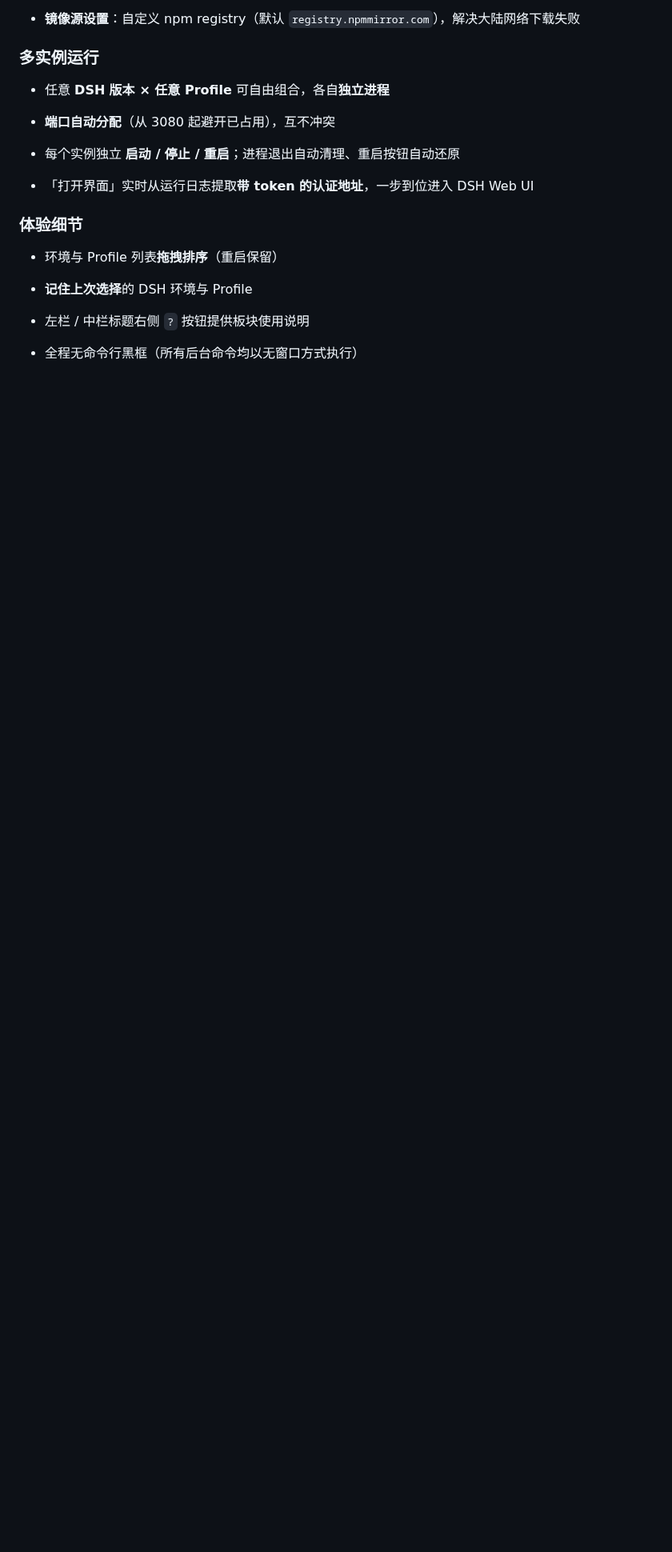
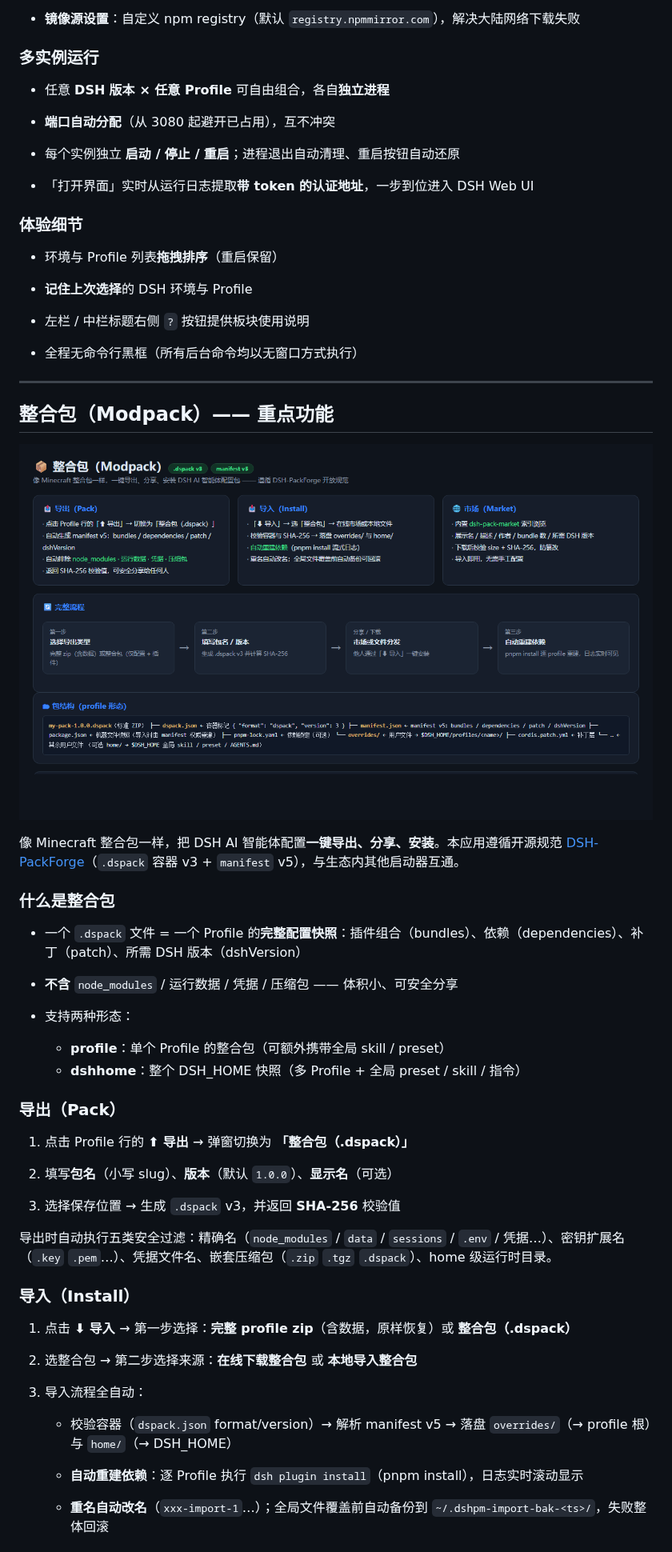
Before and after one commit to Liaoyuanxinghuo/DSH-Plugin-Manager, a Markdown page: README.md, the part around one of its changes. Shown at 80% size. GitHub-like rendering; pictures changed too: docs/images/modpack.png (added); blank space fills up the shorter version.

Commit message:
README：整合包独立成章重点介绍，新增整合包流程图
- 新增「整合包（Modpack）—— 重点功能」专章：概念/导出/导入/市场/备注
- 新增整合包流程图（Edge headless 截图 docs/images/modpack.png）
- 更新测试基线（前端 47 / 后端 73）、项目结构、数据位置、FAQ

```diff
--- a/README.md
+++ b/README.md
@@ -77,3 +77,46 @@
 * 全程无命令行黑框（所有后台命令均以无窗口方式执行）
 
 
+
+***
+
+## 整合包（Modpack）—— 重点功能
+
+![整合包导入导出与包结构](docs/images/modpack.png)
+
+像 Minecraft 整合包一样，把 DSH AI 智能体配置**一键导出、分享、安装**。本应用遵循开源规范 [DSH-PackForge](https://github.com/DSH-PackForge/DSH-PackForge)（`.dspack` 容器 v3 + `manifest` v5），与生态内其他启动器互通。
+
+### 什么是整合包
+
+* 一个 `.dspack` 文件 = 一个 Profile 的**完整配置快照**：插件组合（bundles）、依赖（dependencies）、补丁（patch）、所需 DSH 版本（dshVersion）
+
+* **不含** `node_modules` / 运行数据 / 凭据 / 压缩包 —— 体积小、可安全分享
+
+* 支持两种形态：
+  * **profile**：单个 Profile 的整合包（可额外携带全局 skill / preset）
+  * **dshhome**：整个 DSH_HOME 快照（多 Profile + 全局 preset / skill / 指令）
+
+### 导出（Pack）
+
+1. 点击 Profile 行的 **⬆ 导出** → 弹窗切换为 **「整合包（.dspack）」**
+
+2. 填写**包名**（小写 slug）、**版本**（默认 `1.0.0`）、**显示名**（可选）
+
+3. 选择保存位置 → 生成 `.dspack` v3，并返回 **SHA-256** 校验值
+
+导出时自动执行五类安全过滤：精确名（`node_modules` / `data` / `sessions` / `.env` / 凭据…）、密钥扩展名（`.key` `.pem`…）、凭据文件名、嵌套压缩包（`.zip` `.tgz` `.dspack`）、home 级运行时目录。
+
+### 导入（Install）
+
+1. 点击 **⬇ 导入** → 第一步选择：**完整 profile zip**（含数据，原样恢复）或 **整合包（.dspack）**
+
+2. 选整合包 → 第二步选择来源：**在线下载整合包** 或 **本地导入整合包**
+
+3. 导入流程全自动：
+
+   * 校验容器（`dspack.json` format/version）→ 解析 manifest v5 → 落盘 `overrides/`（→ profile 根）与 `home/`（→ DSH_HOME）
+
+   * **自动重建依赖**：逐 Profile 执行 `dsh plugin install`（pnpm install），日志实时滚动显示
+
+   * **重名自动改名**（`xxx-import-1`…）；全局文件覆盖前自动备份到 `~/.dshpm-import-bak-<ts>/`，失败整体回滚
+
```
Also changed, not shown: other parts of README.md (+36 -3 lines), 1 other file.
